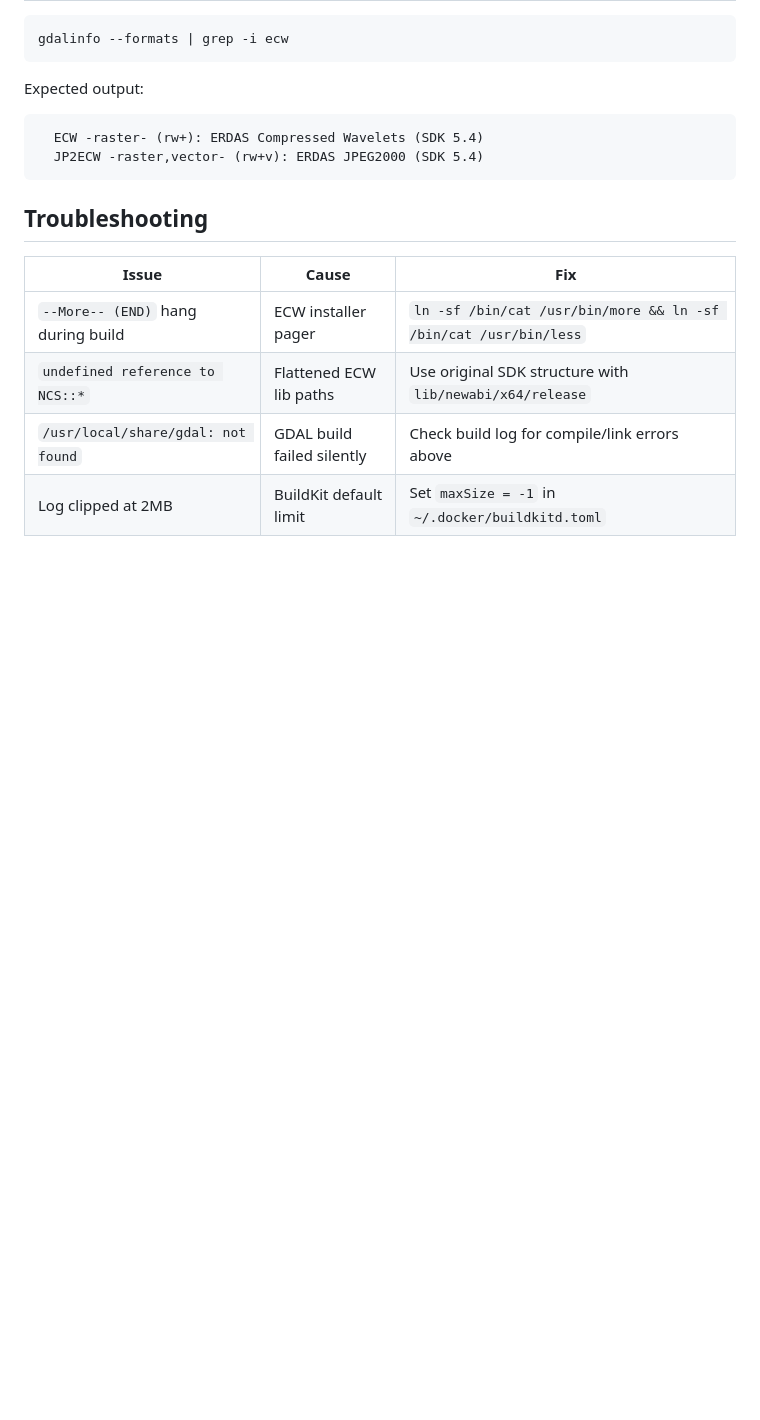
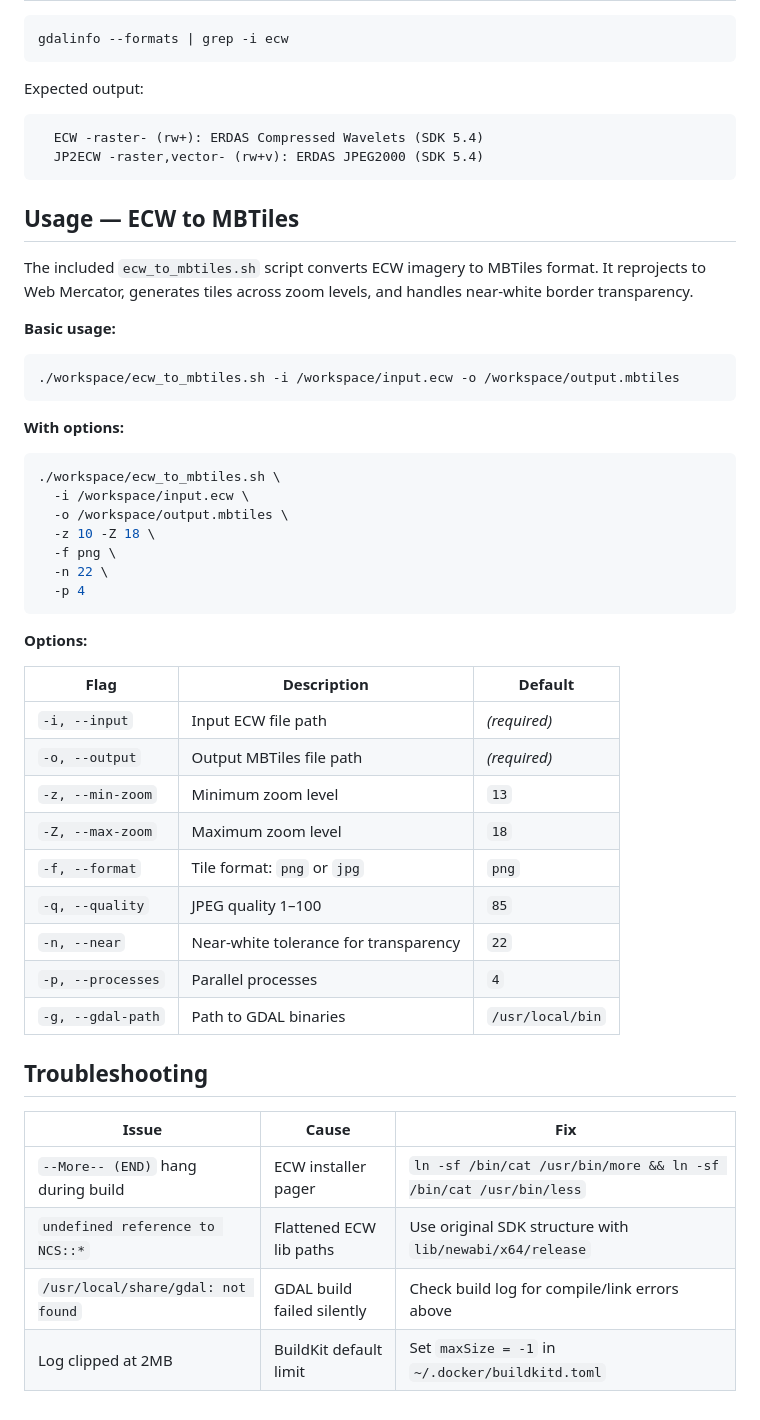
Before and after one commit to pintovillamar/ecw-auto, a Markdown page: README.md, the part around the change. Drawn GitHub-style; blank space fills up the shorter version.

Commit message:
feat: Add ECW SDK, document ECW to MBTiles conversion.

````diff
--- a/README.md
+++ b/README.md
@@ -156,6 +156,42 @@ Expected output:
   JP2ECW -raster,vector- (rw+v): ERDAS JPEG2000 (SDK 5.4)
 ```
 
+## Usage — ECW to MBTiles
+
+The included `ecw_to_mbtiles.sh` script converts ECW imagery to MBTiles format. It reprojects to Web Mercator, generates tiles across zoom levels, and handles near-white border transparency.
+
+**Basic usage:**
+
+```bash
+./workspace/ecw_to_mbtiles.sh -i /workspace/input.ecw -o /workspace/output.mbtiles
+```
+
+**With options:**
+
+```bash
+./workspace/ecw_to_mbtiles.sh \
+  -i /workspace/input.ecw \
+  -o /workspace/output.mbtiles \
+  -z 10 -Z 18 \
+  -f png \
+  -n 22 \
+  -p 4
+```
+
+**Options:**
+
+| Flag | Description | Default |
+|------|-------------|---------|
+| `-i, --input` | Input ECW file path | *(required)* |
+| `-o, --output` | Output MBTiles file path | *(required)* |
+| `-z, --min-zoom` | Minimum zoom level | `13` |
+| `-Z, --max-zoom` | Maximum zoom level | `18` |
+| `-f, --format` | Tile format: `png` or `jpg` | `png` |
+| `-q, --quality` | JPEG quality 1–100 | `85` |
+| `-n, --near` | Near-white tolerance for transparency | `22` |
+| `-p, --processes` | Parallel processes | `4` |
+| `-g, --gdal-path` | Path to GDAL binaries | `/usr/local/bin` |
+
 ## Troubleshooting
 
 | Issue | Cause | Fix |
````
